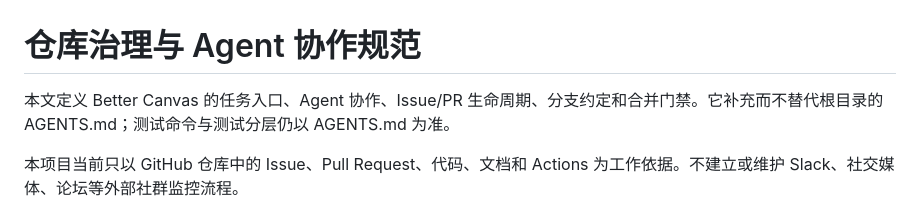
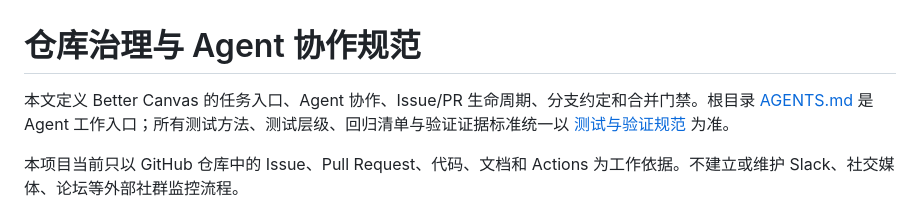
Before and after one commit to OneLastHuman/obsidian-better-canvas, a Markdown page: docs/REPOSITORY_GOVERNANCE.md, the part around the change. Drawn GitHub-style.

Commit message:
docs: link governance to separate testing standards

```diff
--- a/docs/REPOSITORY_GOVERNANCE.md
+++ b/docs/REPOSITORY_GOVERNANCE.md
@@ -1,6 +1,6 @@
 # 仓库治理与 Agent 协作规范
 
-本文定义 Better Canvas 的任务入口、Agent 协作、Issue/PR 生命周期、分支约定和合并门禁。它补充而不替代根目录的 AGENTS.md；测试命令与测试分层仍以 AGENTS.md 为准。
+本文定义 Better Canvas 的任务入口、Agent 协作、Issue/PR 生命周期、分支约定和合并门禁。根目录 [AGENTS.md](../AGENTS.md) 是 Agent 工作入口；所有测试方法、测试层级、回归清单与验证证据标准统一以 [测试与验证规范](TESTING.md) 为准。
 
 本项目当前只以 GitHub 仓库中的 Issue、Pull Request、代码、文档和 Actions 为工作依据。不建立或维护 Slack、社交媒体、论坛等外部社群监控流程。
 
```
